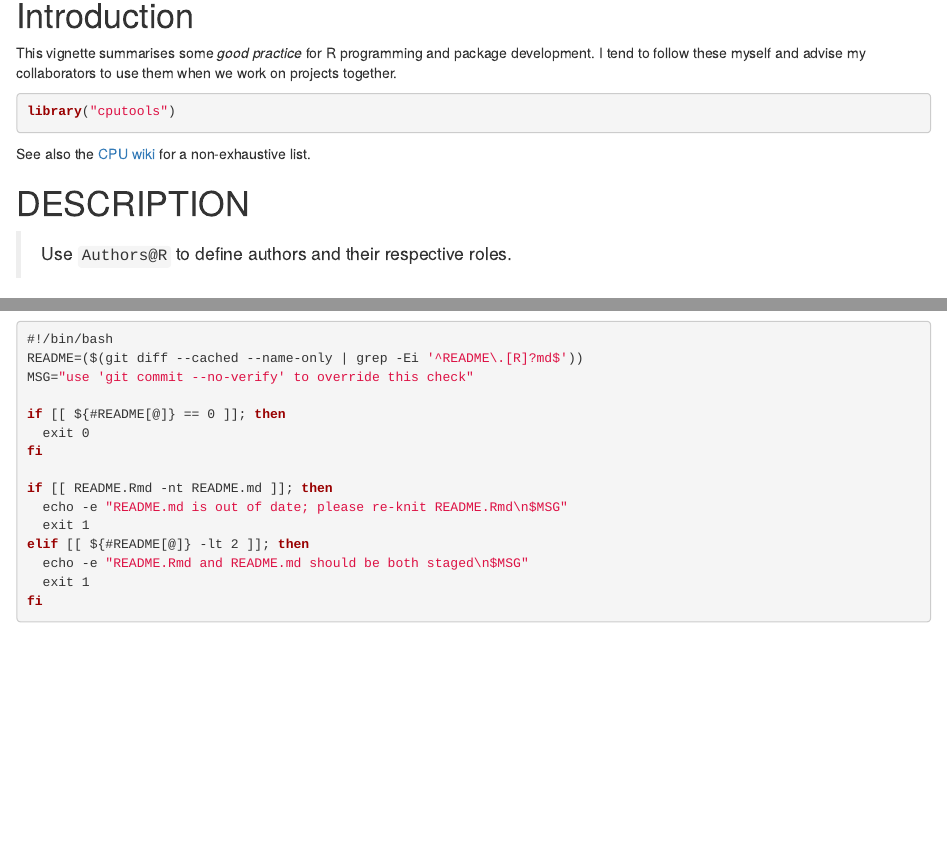
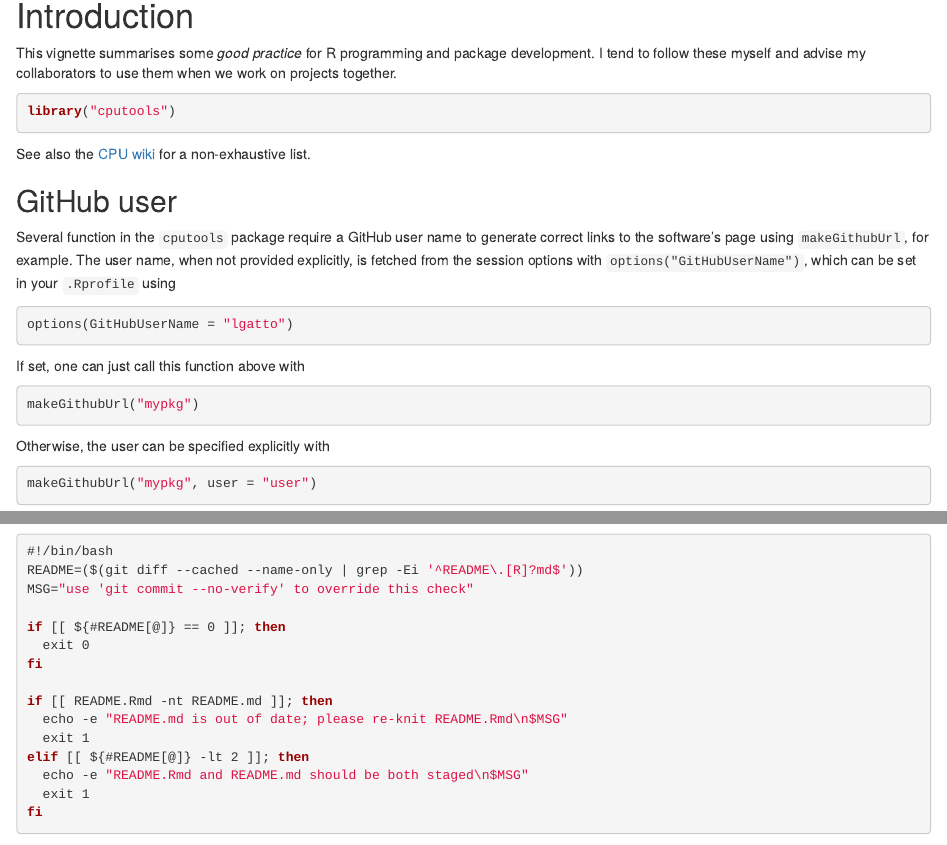
Before and after one commit to ComputationalProteomicsUnit/cputools, an R Markdown document (vignettes/cputools.Rmd): the page in a window 1100 px wide, from 310 px down, and a second part further down, joined at a grey line. Rendered offline with R 4.5, knitr and Pandoc, with nearby package versions; drawn as R Markdown's standard HTML page in place of the format the file asks for; some code elsewhere in the file could not run offline; badge pictures from the web are left out.

Commit message:
fix vig error and explain user

````diff
--- a/vignettes/cputools.Rmd
+++ b/vignettes/cputools.Rmd
@@ -39,6 +39,31 @@ library("cputools")
 See also the
 [CPU wiki](https://github.com/ComputationalProteomicsUnit/cputools/wiki)
 for a non-exhaustive list.
+
+## GitHub user
+
+Several function in the `cputools` package require a GitHub user name
+to generate correct links to the software's page using
+`makeGithubUrl`, for example. The user name, when not provided
+explicitly, is fetched from the session options with
+`options("GitHubUserName")`, which can be set in your `.Rprofile`
+using
+
+```{r user, eval=FALSE}
+options(GitHubUserName = "lgatto")
+```
+
+If set, one can just call this function above with
+
+```{r urlex, eval=FALSE}
+makeGithubUrl("mypkg")
+```
+
+Otherwise, the user can be specified explicitly with
+
+```{r urlex2, eval=FALSE}
+makeGithubUrl("mypkg", user = "user")
+```
 
 # DESCRIPTION
 
````
Also changed, not shown: vignettes/cputools.Rmd (6 more changed lines).
